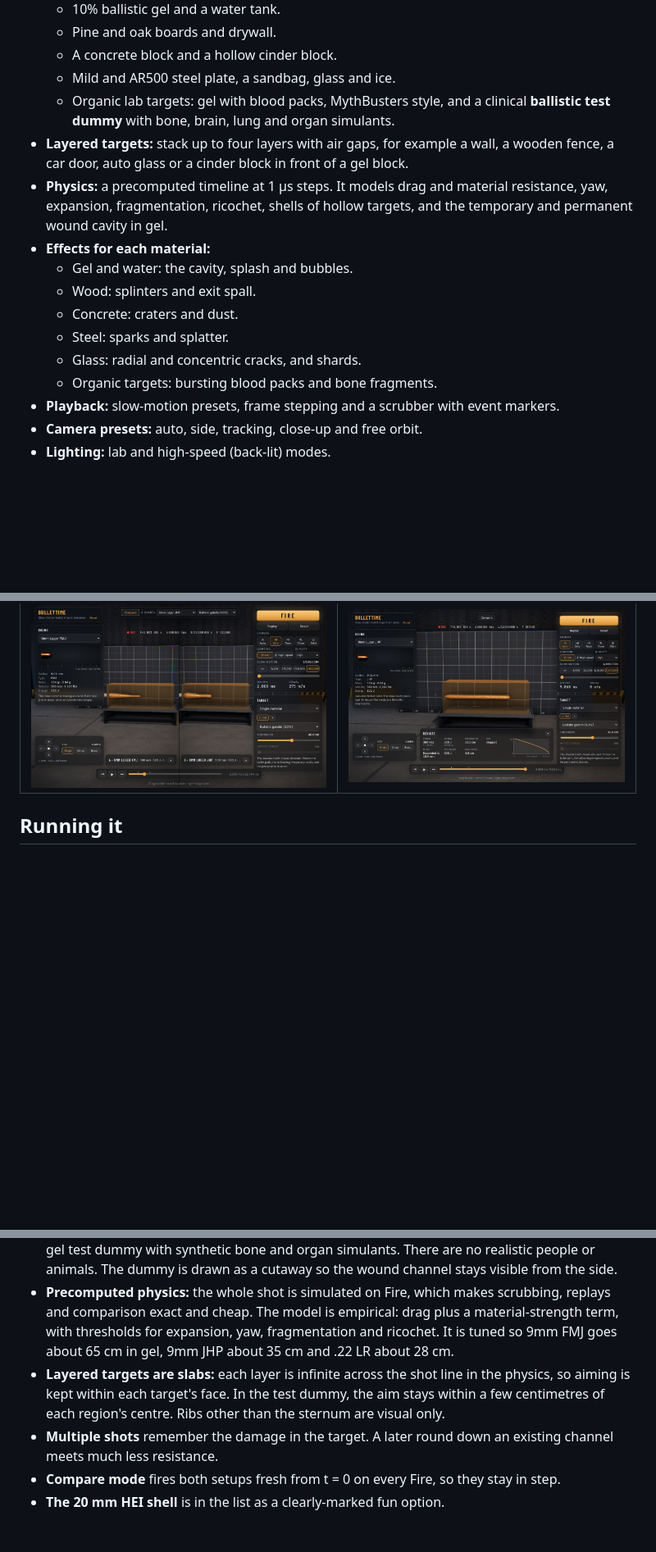
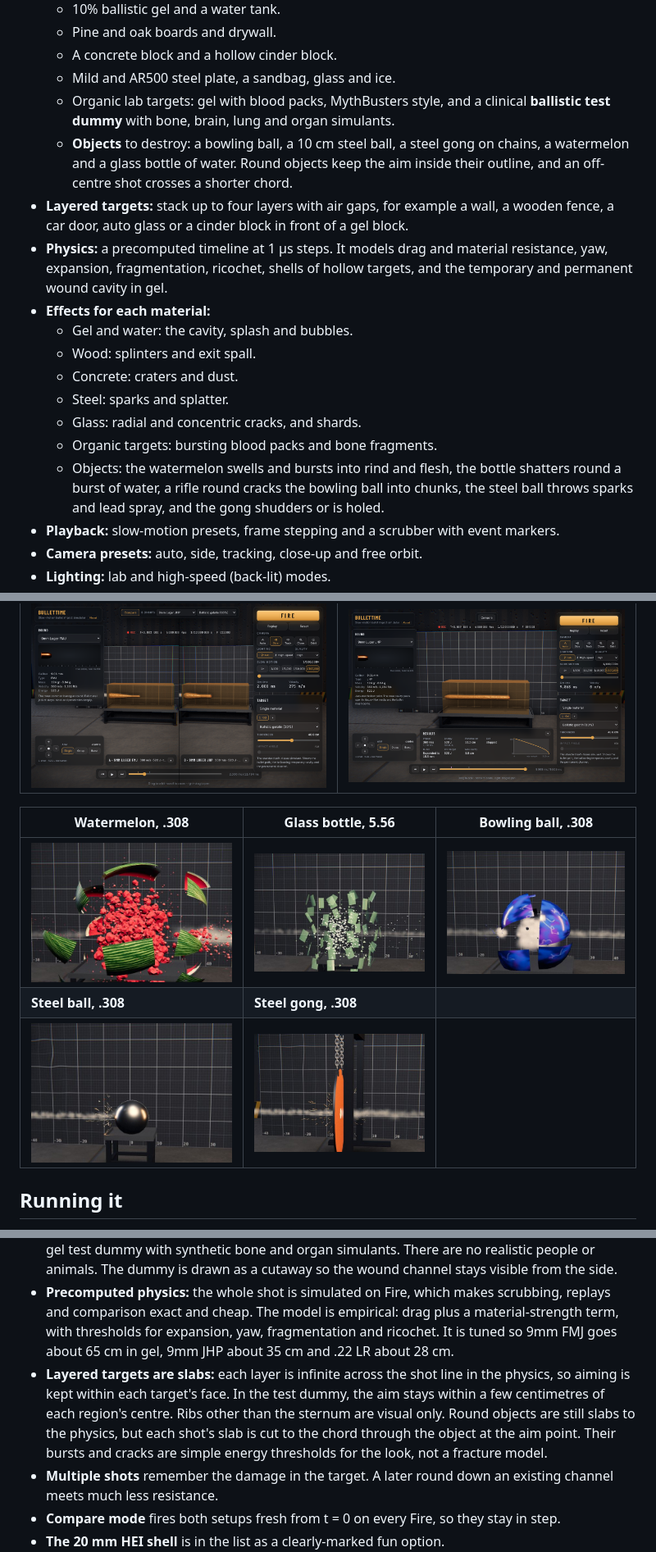
Before and after one commit to jackgary86-dev/BulletTime, a Markdown page: README.md, 3 parts joined by grey strips. Shown at 82% size. Drawn GitHub-style; pictures changed too: docs/objects-156/bottle.jpg (added), docs/objects-156/bowling-ball.jpg (added), docs/objects-156/gong.jpg (added); blank space fills up the shorter version.

```diff
--- a/README.md
+++ b/README.md
@@ -17,6 +17,7 @@ A slow-motion bullet impact simulator in the browser. Pick a round and a target,
   - A concrete block and a hollow cinder block.
   - Mild and AR500 steel plate, a sandbag, glass and ice.
   - Organic lab targets: gel with blood packs, MythBusters style, and a clinical **ballistic test dummy** with bone, brain, lung and organ simulants.
+  - **Objects** to destroy: a bowling ball, a 10 cm steel ball, a steel gong on chains, a watermelon and a glass bottle of water. Round objects keep the aim inside their outline, and an off-centre shot crosses a shorter chord.
 - **Layered targets:** stack up to four layers with air gaps, for example a wall, a wooden fence, a car door, auto glass or a cinder block in front of a gel block.
 - **Physics:** a precomputed timeline at 1 µs steps. It models drag and material resistance, yaw, expansion, fragmentation, ricochet, shells of hollow targets, and the temporary and permanent wound cavity in gel.
 - **Effects for each material:**
@@ -26,6 +27,7 @@ A slow-motion bullet impact simulator in the browser. Pick a round and a target,
   - Steel: sparks and splatter.
   - Glass: radial and concentric cracks, and shards.
   - Organic targets: bursting blood packs and bone fragments.
+  - Objects: the watermelon swells and bursts into rind and flesh, the bottle shatters round a burst of water, a rifle round cracks the bowling ball into chunks, the steel ball throws sparks and lead spray, and the gong shudders or is holed.
 - **Playback:** slow-motion presets, frame stepping and a scrubber with event markers.
 - **Camera presets:** auto, side, tracking, close-up and free orbit.
 - **Lighting:** lab and high-speed (back-lit) modes.
@@ -40,6 +42,12 @@ A slow-motion bullet impact simulator in the browser. Pick a round and a target,
 | ![Cinder block](docs/screenshots/cinder-block.png) | ![Test dummy](docs/screenshots/test-dummy.png) |
 | **Side-by-side comparison** | **Results panel** |
 | ![Compare mode](docs/screenshots/compare.png) | ![Results](docs/screenshots/results.png) |
+
+| Watermelon, .308 | Glass bottle, 5.56 | Bowling ball, .308 |
+|---|---|---|
+| ![Watermelon bursting](docs/objects-156/watermelon.jpg) | ![Bottle shattering](docs/objects-156/bottle.jpg) | ![Bowling ball cracking](docs/objects-156/bowling-ball.jpg) |
+| **Steel ball, .308** | **Steel gong, .308** | |
+| ![Sparks off the steel ball](docs/objects-156/steel-ball.jpg) | ![Holed gong](docs/objects-156/gong.jpg) | |
 
 ## Running it
 
@@ -167,7 +176,7 @@ Tune `resistancePa` and `dragCoefficient` until a reference round behaves as pub
 - **Realistic, not stylised:** PBR materials, a dark lab studio with a measurement board, and an optional bright "high-speed camera" look.
 - **Organic targets are lab simulants only:** gel with blood packs (MythBusters style) and a clinical gel test dummy with synthetic bone and organ simulants. There are no realistic people or animals. The dummy is drawn as a cutaway so the wound channel stays visible from the side.
 - **Precomputed physics:** the whole shot is simulated on Fire, which makes scrubbing, replays and comparison exact and cheap. The model is empirical: drag plus a material-strength term, with thresholds for expansion, yaw, fragmentation and ricochet. It is tuned so 9mm FMJ goes about 65 cm in gel, 9mm JHP about 35 cm and .22 LR about 28 cm.
-- **Layered targets are slabs:** each layer is infinite across the shot line in the physics, so aiming is kept within each target's face. In the test dummy, the aim stays within a few centimetres of each region's centre. Ribs other than the sternum are visual only.
+- **Layered targets are slabs:** each layer is infinite across the shot line in the physics, so aiming is kept within each target's face. In the test dummy, the aim stays within a few centimetres of each region's centre. Ribs other than the sternum are visual only. Round objects are still slabs to the physics, but each shot's slab is cut to the chord through the object at the aim point. Their bursts and cracks are simple energy thresholds for the look, not a fracture model.
 - **Multiple shots** remember the damage in the target. A later round down an existing channel meets much less resistance.
 - **Compare mode** fires both setups fresh from t = 0 on every Fire, so they stay in step.
 - **The 20 mm HEI shell** is in the list as a clearly-marked fun option.
```
Also changed, not shown: other parts of README.md (+1 -0 lines), 14 other files.
